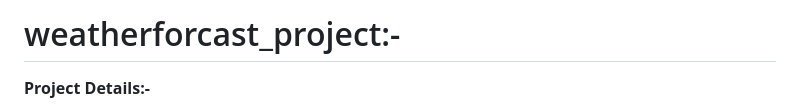
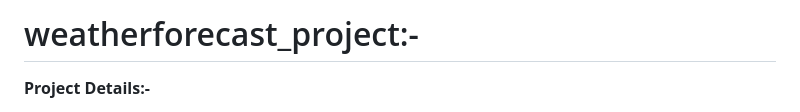
Before and after one commit to Tirupati2005/weatherforcast_project, a Markdown page: README.md, the part around the change. Drawn GitHub-style.

```diff
--- a/README.md
+++ b/README.md
@@ -1,4 +1,4 @@
-# weatherforcast_project:-
+# weatherforecast_project:-
 **Project Details:-**
 - Build a weather dashboard using Python and the Flask/Django web framework.
 - Use an HTTP client (e.g., Requests) to fetch weather data from a public weather API (e.g., OpenWeatherMap, WeatherStack).
```
